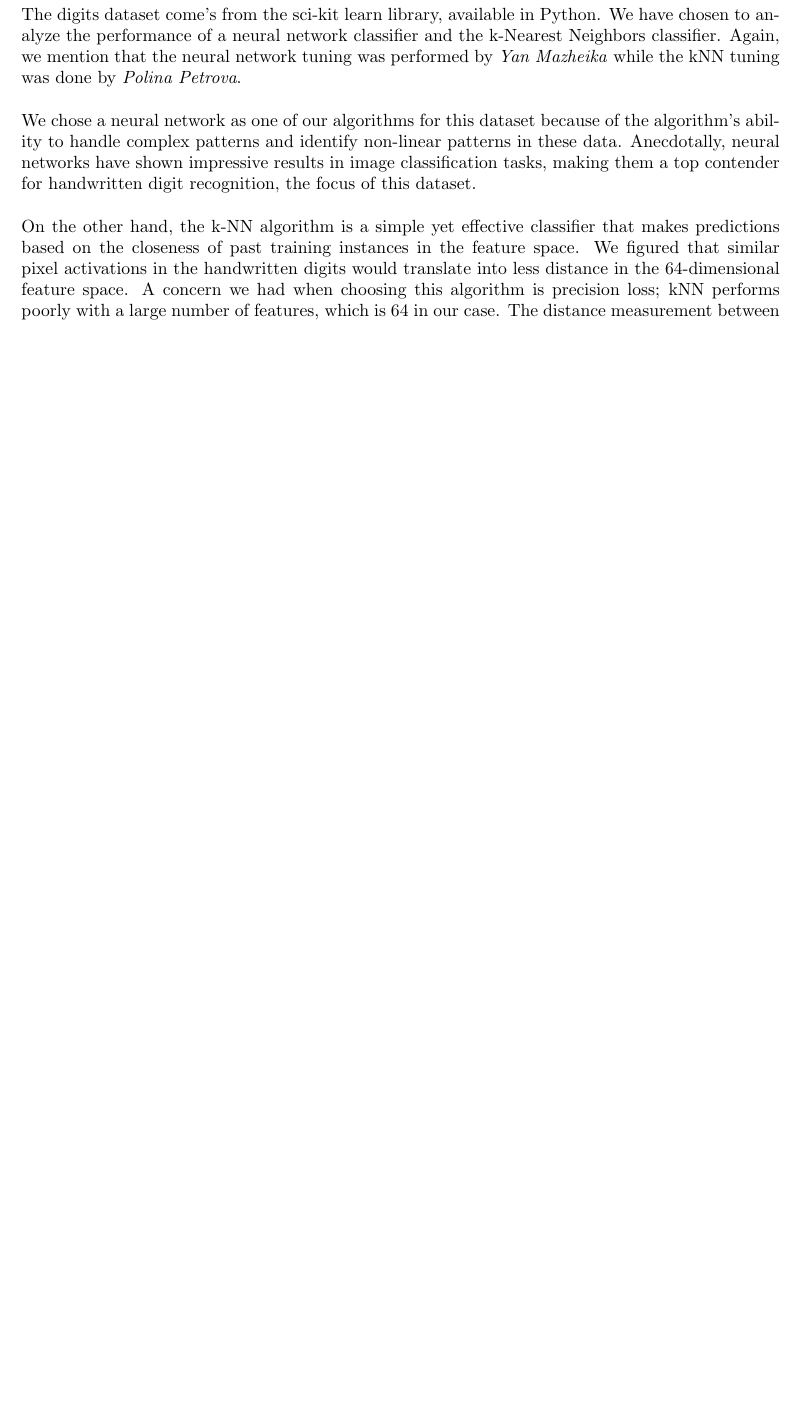
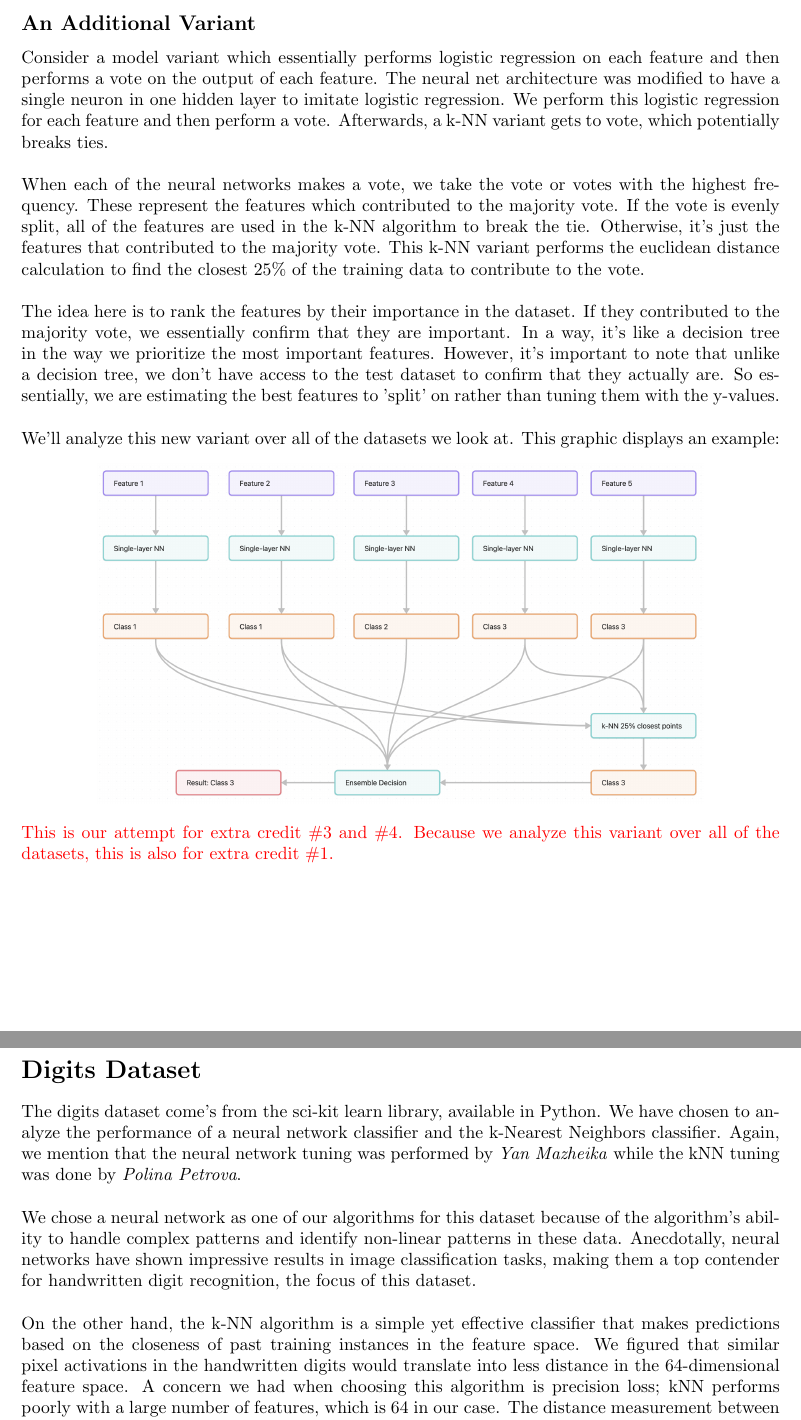
Before and after one commit to minlaux/ML_Project_CS589, a LaTeX document (report.tex): part of page 3 of 17 before the commit and two parts of pages 3 and 4 of 18 after it, the two joined at a grey line, cut at the place of the change, the shorter picture padded with empty space. Compiled offline with pdfLaTeX.

Commit message:
added variant

```diff
--- a/report.tex
+++ b/report.tex
@@ -11,7 +11,7 @@
 \usepackage{booktabs}
 \usepackage[table]{xcolor}
 \usepackage{graphicx}
-\usepackage[table]{xcolor}
+\usepackage{xcolor}
 % \usepackage[table,xcdraw]{xcolor}
 \usepackage{colortbl}
 %removes indent
@@ -73,3 +79,27 @@ We use cross-validation of k=10 folds when testing the performance of our models
+\subsection*{An Additional Variant}
+Consider a model variant which essentially performs logistic regression on each feature and then performs a vote on the output of each feature.
+The neural net architecture was modified to have a single neuron in one hidden layer to imitate logistic regression. We perform this logistic regression for each feature
+and then perform a vote. Afterwards, a k-NN variant gets to vote, which potentially breaks ties.
+\\
+
+When each of the neural networks makes a vote, we take the vote or votes with the highest frequency. These represent the features which contributed to the majority vote.
+If the vote is evenly split, all of the features are used in the k-NN algorithm to break the tie. Otherwise, it's just the features that contributed to the majority vote.
+This k-NN variant performs the euclidean distance calculation to find the closest 25\% of the training data to contribute to the vote.
+\\
+
+The idea here is to rank the features by their importance in the dataset. If they contributed to the majority vote, we essentially confirm
+that they are important. In a way, it's like a decision tree in the way we prioritize the most important features. However, it's important
+to note that unlike a decision tree, we don't have access to the test dataset to confirm that they actually are. So essentially, we are estimating the
+best features to 'split' on rather than tuning them with the y-values.
+\\
+
+We'll analyze this new variant over all of the datasets we look at. This graphic displays an example:
+\begin{center}
+    \includegraphics*[width=0.8\textwidth]{./src/figures/variant.png}
+\end{center}
+
+\textcolor{red}{This is our attempt for extra credit \#3 and \#4. Because we analyze this variant over all of the datasets, this is also for extra credit \#1.}
+
 
 \newpage
 \section*{Digits Dataset}
```
Also changed, not shown: report.pdf, src/figures/Digits dataset_variant.png (added), src/figures/Loans Dataset_variant.png (added), src/figures/Parkinson's Dataset_variant.png (added), src/figures/Parkinsons_variant.png (added), src/figures/Titanic Dataset_variant.png (added), src/figures/digits_variant.png (added), src/figures/variant.png (added), report.tex (20 more changed lines), 2 other files.
